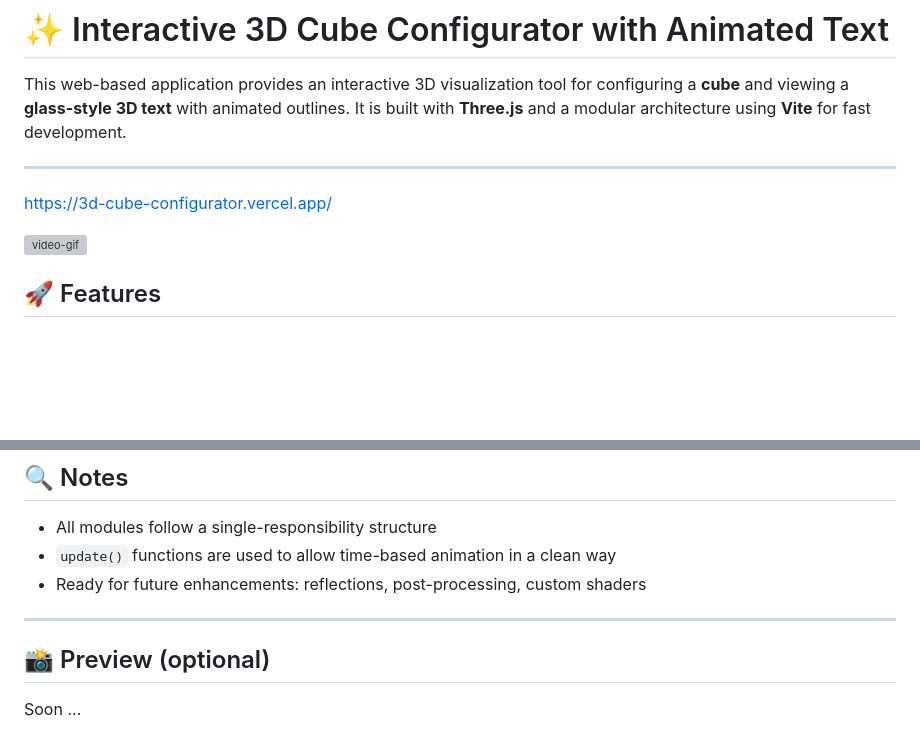
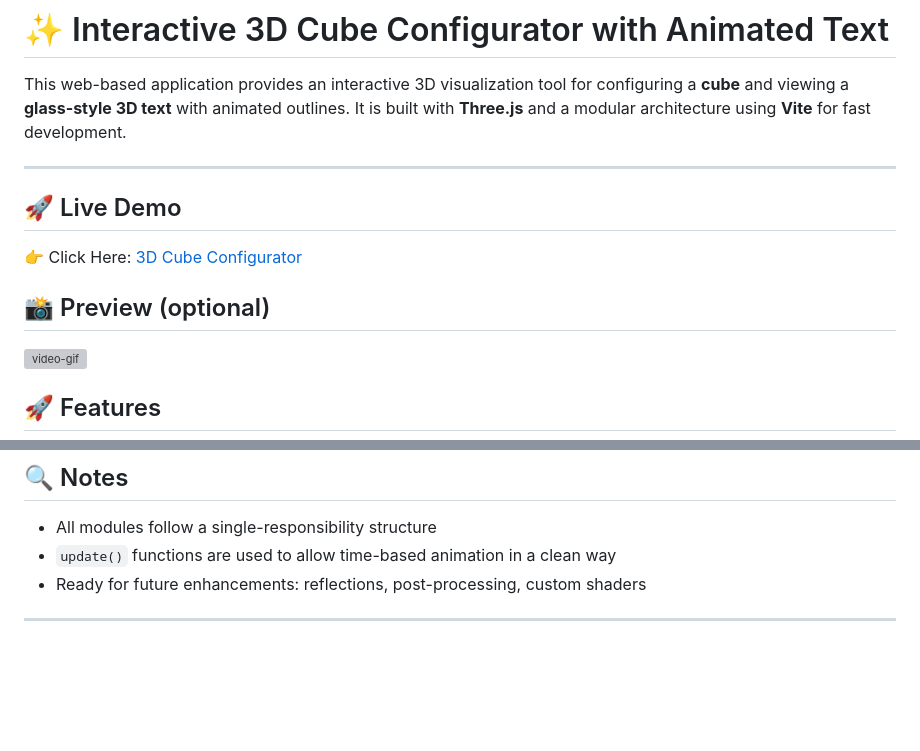
Before and after one commit to rolandiartmeladze/3d-cube-configurator, a Markdown page: README.md, 2 parts joined by grey strips. Drawn GitHub-style; blank space fills up the shorter version; grey boxes are pictures that could not be loaded.

```diff
--- a/README.md
+++ b/README.md
@@ -4,8 +4,11 @@ This web-based application provides an interactive 3D visualization tool for con
 
 ---
 
-https://3d-cube-configurator.vercel.app/
+## 🚀 Live Demo
 
+👉 Click Here: [3D Cube Configurator](https://3d-cube-configurator.vercel.app)
+
+## 📸 Preview (optional)
 ![video-gif](https://github.com/user-attachments/assets/a0d22db0-135b-422a-9eb2-50add7dac3ad)
 
 
@@ -127,7 +130,3 @@ Open `http://localhost:5173` in your browser.
 - Ready for future enhancements: reflections, post-processing, custom shaders
 
 ---
-
-## 📸 Preview (optional)
-
-Soon ...
```
